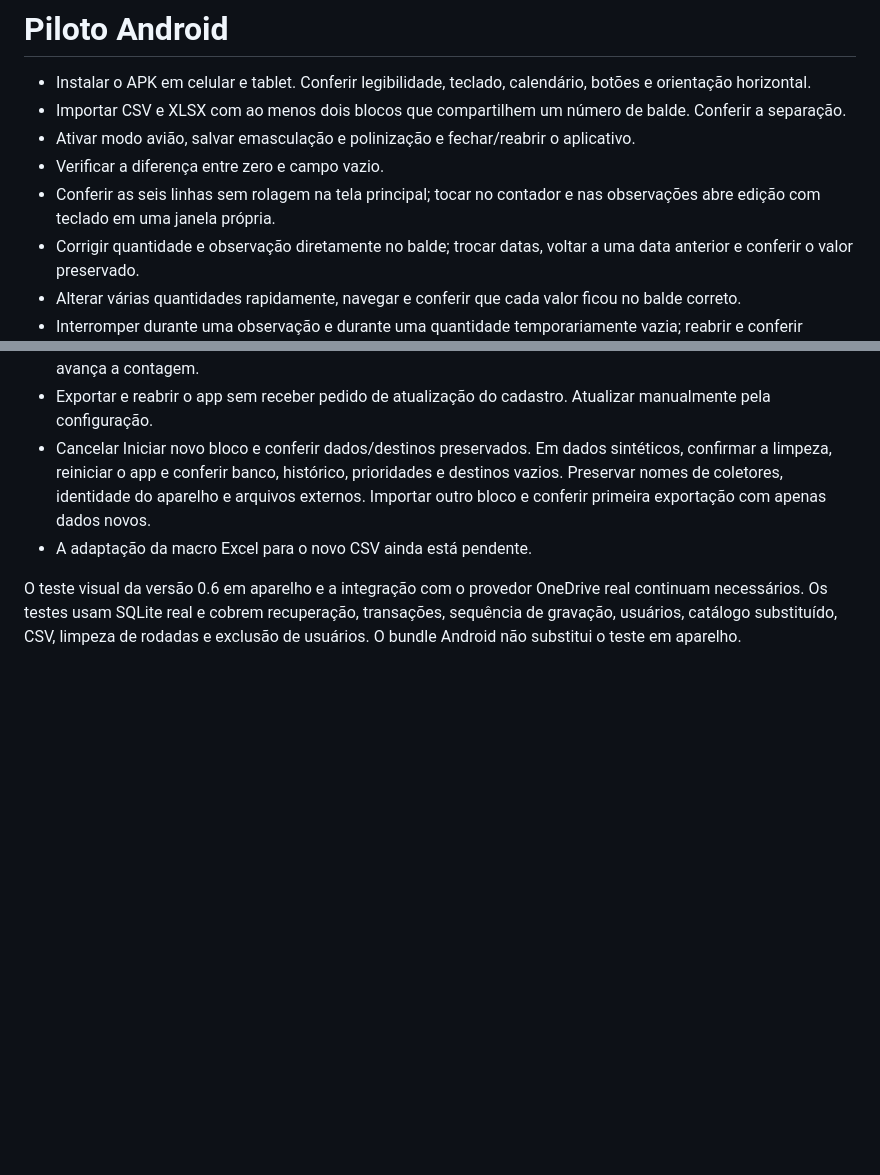
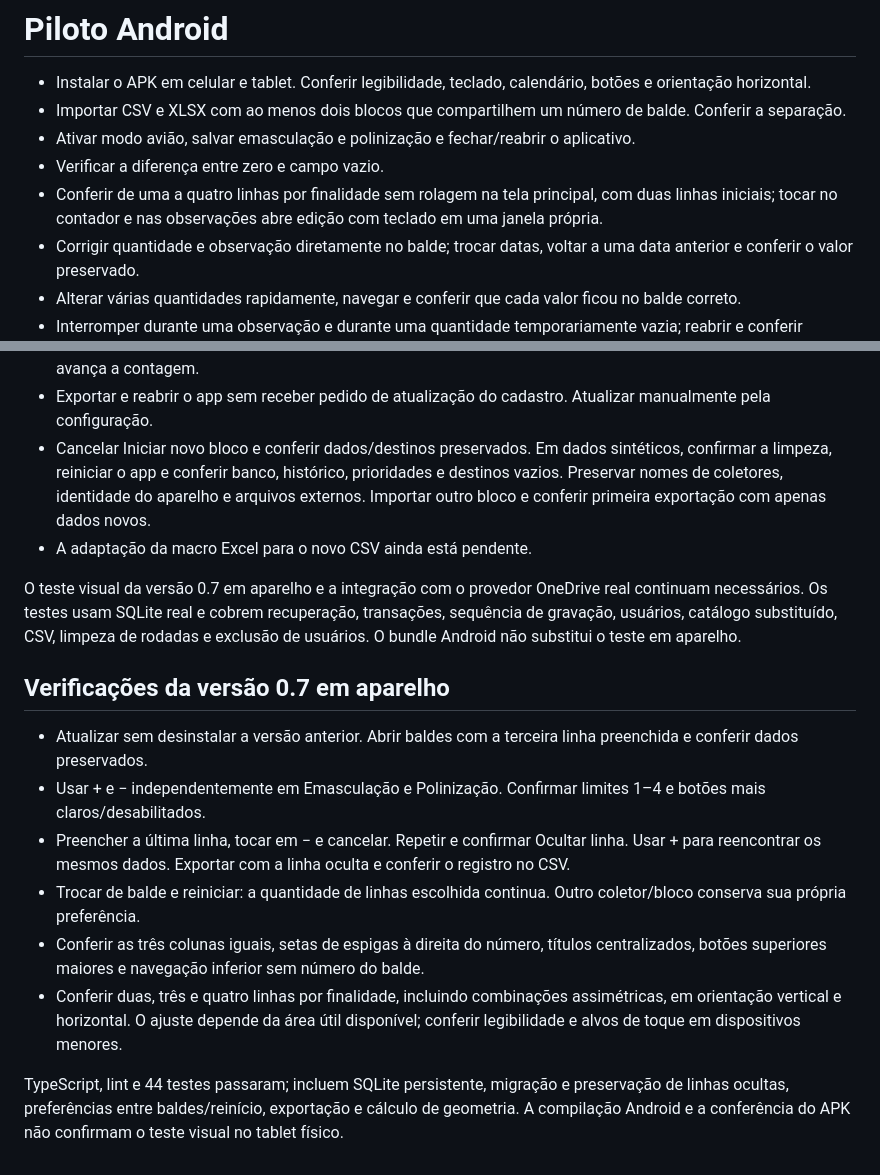
Before and after one commit to WheatResearchGDM/Wheat-Crossing-Block, a Markdown page: docs/PILOTO.md, 2 parts joined by grey strips. GitHub-like rendering; blank space fills up the shorter version.

Commit message:
Publica instalador 0.7.0 e registra verificacao de dados e layout

```diff
--- a/docs/PILOTO.md
+++ b/docs/PILOTO.md
@@ -4,7 +4,7 @@
 - Importar CSV e XLSX com ao menos dois blocos que compartilhem um número de balde. Conferir a separação.
 - Ativar modo avião, salvar emasculação e polinização e fechar/reabrir o aplicativo.
 - Verificar a diferença entre zero e campo vazio.
-- Conferir as seis linhas sem rolagem na tela principal; tocar no contador e nas observações abre edição com teclado em uma janela própria.
+- Conferir de uma a quatro linhas por finalidade sem rolagem na tela principal, com duas linhas iniciais; tocar no contador e nas observações abre edição com teclado em uma janela própria.
 - Corrigir quantidade e observação diretamente no balde; trocar datas, voltar a uma data anterior e conferir o valor preservado.
 - Alterar várias quantidades rapidamente, navegar e conferir que cada valor ficou no balde correto.
 - Interromper durante uma observação e durante uma quantidade temporariamente vazia; reabrir e conferir recuperação do rascunho.
@@ -23,4 +23,15 @@
 - Cancelar Iniciar novo bloco e conferir dados/destinos preservados. Em dados sintéticos, confirmar a limpeza, reiniciar o app e conferir banco, histórico, prioridades e destinos vazios. Preservar nomes de coletores, identidade do aparelho e arquivos externos. Importar outro bloco e conferir primeira exportação com apenas dados novos.
 - A adaptação da macro Excel para o novo CSV ainda está pendente.
 
-O teste visual da versão 0.6 em aparelho e a integração com o provedor OneDrive real continuam necessários. Os testes usam SQLite real e cobrem recuperação, transações, sequência de gravação, usuários, catálogo substituído, CSV, limpeza de rodadas e exclusão de usuários. O bundle Android não substitui o teste em aparelho.
+O teste visual da versão 0.7 em aparelho e a integração com o provedor OneDrive real continuam necessários. Os testes usam SQLite real e cobrem recuperação, transações, sequência de gravação, usuários, catálogo substituído, CSV, limpeza de rodadas e exclusão de usuários. O bundle Android não substitui o teste em aparelho.
+
+## Verificações da versão 0.7 em aparelho
+
+- Atualizar sem desinstalar a versão anterior. Abrir baldes com a terceira linha preenchida e conferir dados preservados.
+- Usar + e − independentemente em Emasculação e Polinização. Confirmar limites 1–4 e botões mais claros/desabilitados.
+- Preencher a última linha, tocar em − e cancelar. Repetir e confirmar Ocultar linha. Usar + para reencontrar os mesmos dados. Exportar com a linha oculta e conferir o registro no CSV.
+- Trocar de balde e reiniciar: a quantidade de linhas escolhida continua. Outro coletor/bloco conserva sua própria preferência.
+- Conferir as três colunas iguais, setas de espigas à direita do número, títulos centralizados, botões superiores maiores e navegação inferior sem número do balde.
+- Conferir duas, três e quatro linhas por finalidade, incluindo combinações assimétricas, em orientação vertical e horizontal. O ajuste depende da área útil disponível; conferir legibilidade e alvos de toque em dispositivos menores.
+
+TypeScript, lint e 44 testes passaram; incluem SQLite persistente, migração e preservação de linhas ocultas, preferências entre baldes/reinício, exportação e cálculo de geometria. A compilação Android e a conferência do APK não confirmam o teste visual no tablet físico.
```
Also changed, not shown: README.md (+2 -2 lines), docs/GITHUB_ACTIONS.md (+8 -0 lines).
